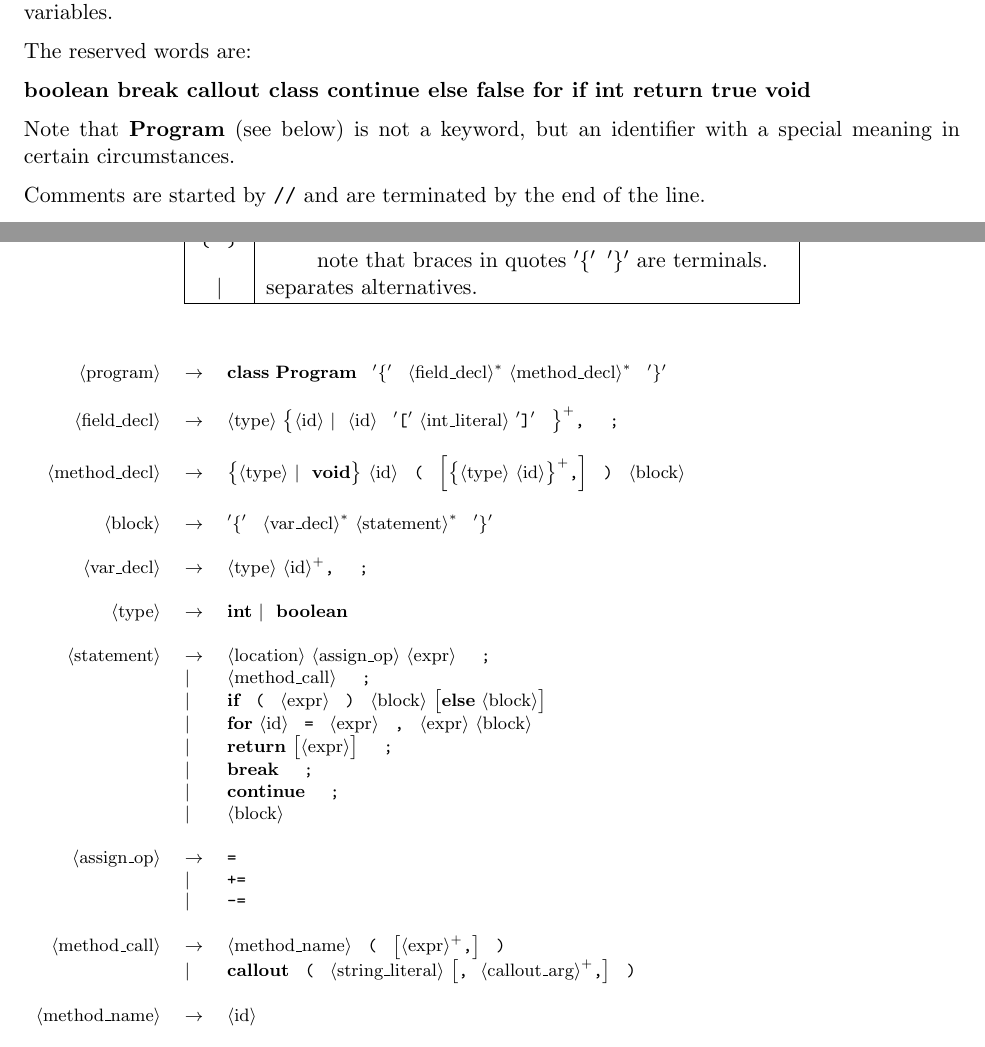
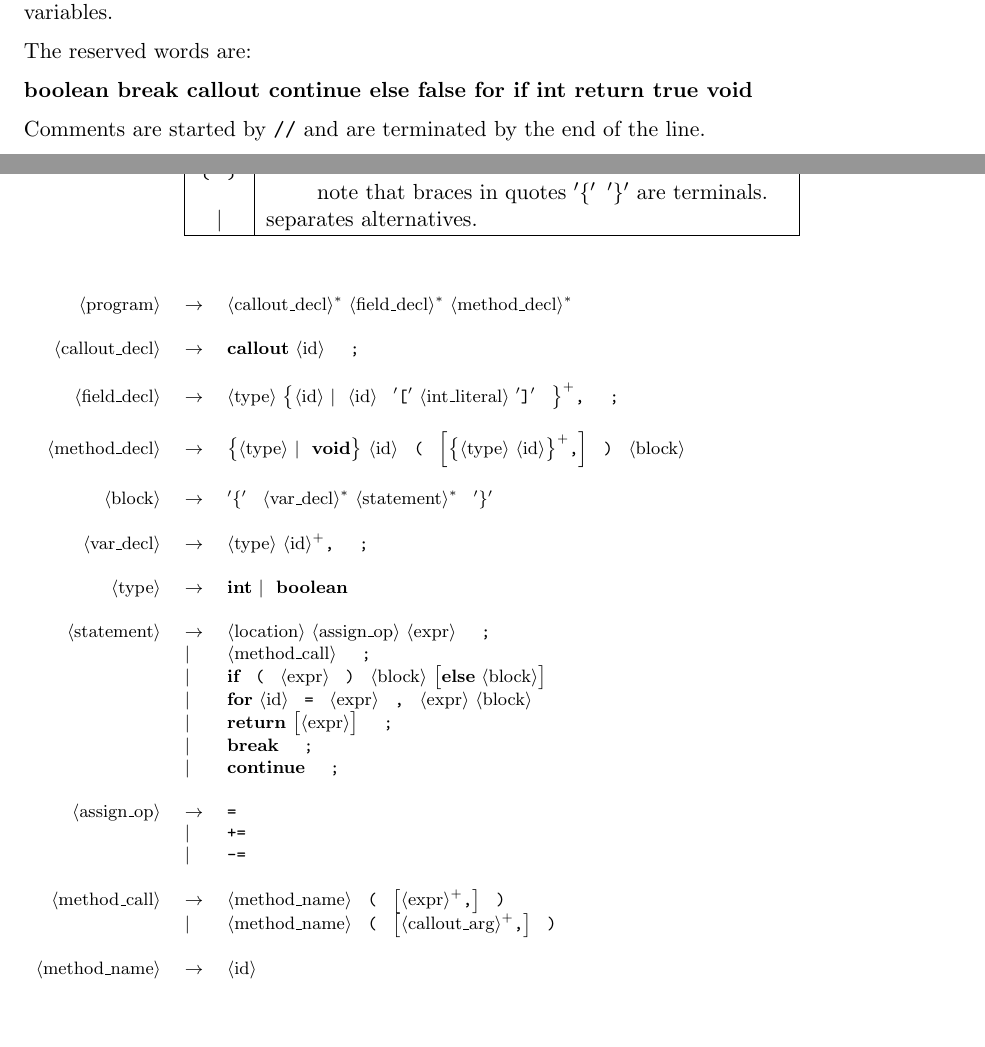
Before and after one commit to rcoh/6.035, a LaTeX document (handout/01-decaf-spec.tex): two parts of pages 1 and 2 of 8, joined at a grey line, cut so that both start at the same text, the shorter picture padded with empty space. Compiled offline with pdfLaTeX.

Commit message:
Tweak language spec:
Blocks are not statments
Callouts are now predeclared, then used as normal functions
Class Program is no longer a thing.

```diff
--- a/handout/01-decaf-spec.tex
+++ b/handout/01-decaf-spec.tex
@@ -22,11 +22,8 @@ different names referring to two distinct variables.
 The reserved words are:
 
 
-\kw{boolean break callout class continue else false for
+\kw{boolean break callout continue else false for
   if int return true void}
-
-Note that \kw{Program} (see below) is not a keyword, but an identifier
-with a special meaning in certain circumstances.
 
 Comments are started by {\tt //} and are terminated by the end of the
 line.
@@ -87,7 +84,9 @@ Meta-notation:
 \end{center}}
 
 \begin{bnfgrammar}
-<program> -> K[class] K[Program] T[~$'$\{$'$~] R[<field_decl>] R[<method_decl>] T[~$'$\}$'$]
+<program> -> R[<callout_decl>] R[<field_decl>] R[<method_decl>]
+
+<callout_decl> -> K[callout] <id> T[~~;]
 
 <field_decl> -> <type> L[G[<id> ! <id> T[~$'$\[$'$] <int_literal> T[$'$\]$'$~] ]][T[,]] T[~~;]
 
@@ -106,14 +105,13 @@ Meta-notation:
              | K[return] O[<expr>] T[~~;]
              | K[break] T[~~;]
              | K[continue] T[~~;]
-             | <block>
 
 <assign_op> -> T[=]
              | T[+=]
 	     | T[-=]
 
 <method_call> -> <method_name> T[~(~] O[L[<expr>][T[,]]] T[~)~]
-        | K[callout] T[~(~] <string_literal> O[T[,] L[ <callout_arg>][T[,]]] T[~)~]
+        |        <method_name> T[~(~] O[L[<callout_arg>][T[,]]] T[~)~]
 
 <method_name> -> <id>
 
```
Also changed, not shown: handout/01-decaf-spec.tex (2 more changed lines).
